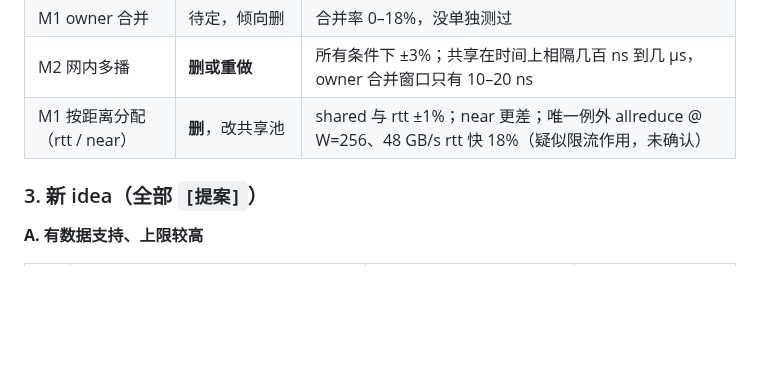
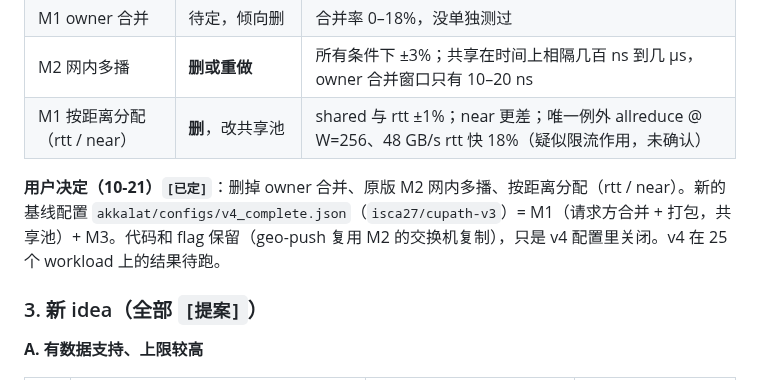
Before and after one commit to DX990307/WSC_datapath, a Markdown page: README.md, the part around the change. GitHub-like rendering; blank space fills up the shorter version.

Commit message:
README/SYNC: user drops owner merge, M2 multicast, distance allocation (v4_complete)
Co-Authored-By: Claude Opus 5.5 <noreply@anthropic.com>

```diff
--- a/README.md
+++ b/README.md
@@ -32,6 +32,8 @@
 | M1 owner 合并 | 待定，倾向删 | 合并率 0–18%，没单独测过 |
 | M2 网内多播 | **删或重做** | 所有条件下 ±3%；共享在时间上相隔几百 ns 到几 µs，owner 合并窗口只有 10–20 ns |
 | M1 按距离分配（rtt / near） | **删**，改共享池 | shared 与 rtt ±1%；near 更差；唯一例外 allreduce @ W=256、48 GB/s rtt 快 18%（疑似限流作用，未确认） |
+
+**用户决定（10-21）`[已定]`**：删掉 owner 合并、原版 M2 网内多播、按距离分配（rtt / near）。新的基线配置 `akkalat/configs/v4_complete.json`（`isca27/cupath-v3`）= M1（请求方合并 + 打包，共享池）+ M3。代码和 flag 保留（geo-push 复用 M2 的交换机复制），只是 v4 配置里关闭。v4 在 25 个 workload 上的结果待跑。
 
 ### 3. 新 idea（全部 `[提案]`）
 
```
Also changed, not shown: SYNC.md (+5 -0 lines).
